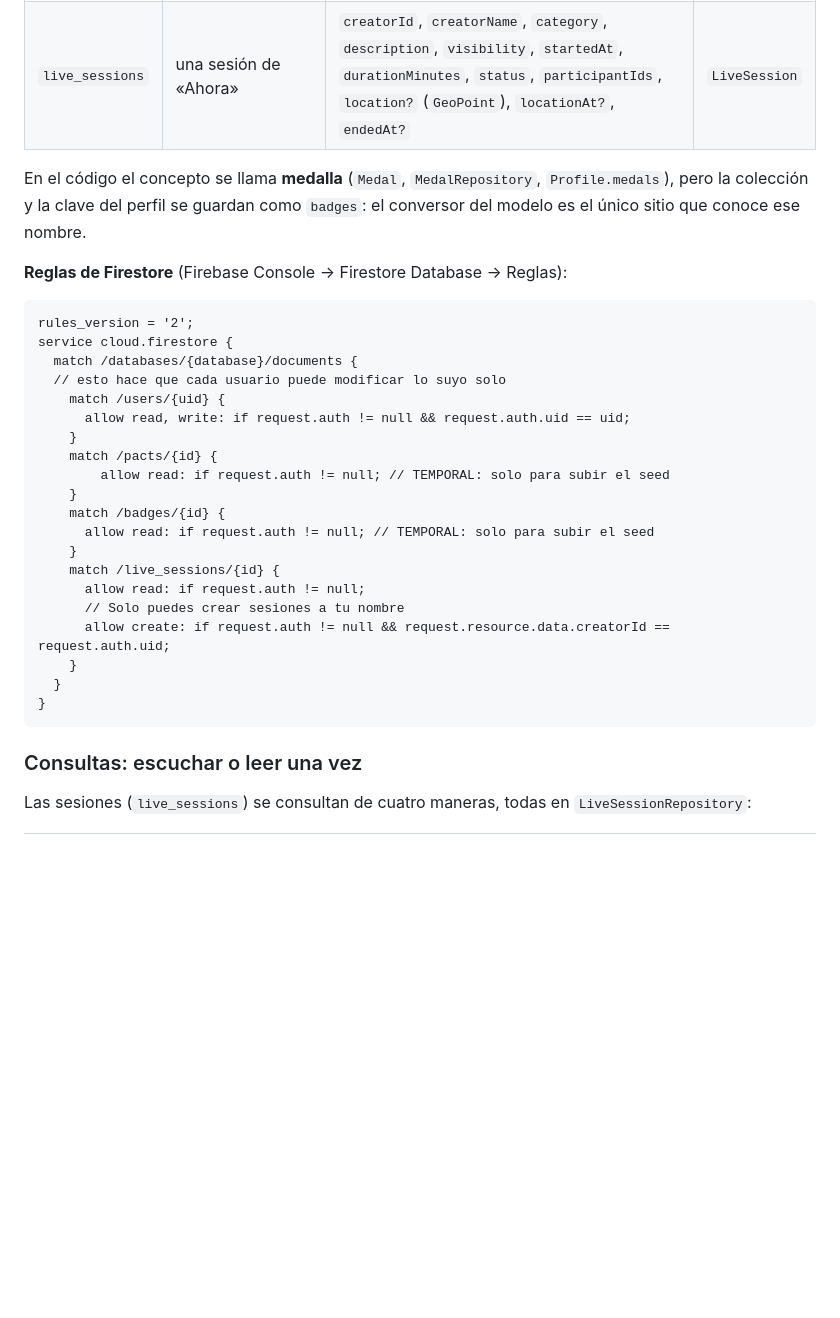
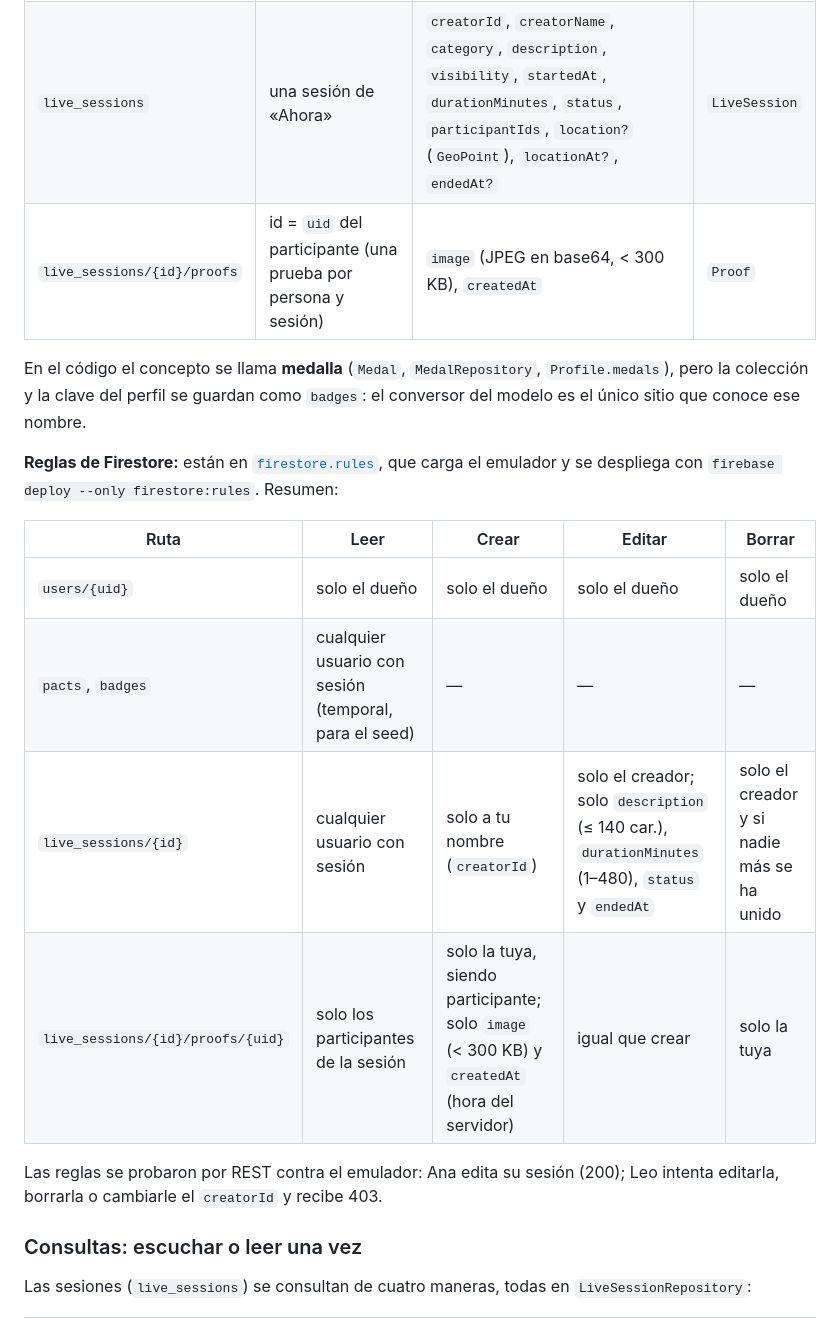
Before and after one commit to Aitoorchs7/codo, a Markdown page: README.md, the part around one of its changes. GitHub-like rendering; blank space fills up the shorter version.

Commit message:
docs(readme): fotos de prueba, límite de 1 MB y resumen de reglas

````diff
--- a/README.md
+++ b/README.md
@@ -108,32 +108,20 @@ Un único admin (`FirestoreAdmin`) conoce Firestore y entrega cada colección co
 | `pacts` | un pacto | `title`, `partnerName`, `daysDone`, `daysTotal`, `createdAt` | `Pact` |
 | `badges` | una medalla del catálogo | `name`, `description`, `xpReward`, `imageUrl` | `Medal` |
 | `live_sessions` | una sesión de «Ahora» | `creatorId`, `creatorName`, `category`, `description`, `visibility`, `startedAt`, `durationMinutes`, `status`, `participantIds`, `location?` (`GeoPoint`), `locationAt?`, `endedAt?` | `LiveSession` |
+| `live_sessions/{id}/proofs` | id = `uid` del participante (una prueba por persona y sesión) | `image` (JPEG en base64, < 300 KB), `createdAt` | `Proof` |
 
 En el código el concepto se llama **medalla** (`Medal`, `MedalRepository`, `Profile.medals`), pero la colección y la clave del perfil se guardan como `badges`: el conversor del modelo es el único sitio que conoce ese nombre.
 
-**Reglas de Firestore** (Firebase Console → Firestore Database → Reglas):
-```
-rules_version = '2';
-service cloud.firestore {
-  match /databases/{database}/documents {
-  // esto hace que cada usuario puede modificar lo suyo solo
-    match /users/{uid} {
-      allow read, write: if request.auth != null && request.auth.uid == uid;
-    }
-    match /pacts/{id} {
-        allow read: if request.auth != null; // TEMPORAL: solo para subir el seed
-    }
-    match /badges/{id} {
-      allow read: if request.auth != null; // TEMPORAL: solo para subir el seed
-    }
-    match /live_sessions/{id} {
-      allow read: if request.auth != null;
-      // Solo puedes crear sesiones a tu nombre
-      allow create: if request.auth != null && request.resource.data.creatorId == request.auth.uid;
-    }
-  }
-}
-```
+**Reglas de Firestore:** están en [`firestore.rules`](firestore.rules), que carga el emulador y se despliega con `firebase deploy --only firestore:rules`. Resumen:
+
+| Ruta | Leer | Crear | Editar | Borrar |
+|---|---|---|---|---|
+| `users/{uid}` | solo el dueño | solo el dueño | solo el dueño | solo el dueño |
+| `pacts`, `badges` | cualquier usuario con sesión (temporal, para el seed) | — | — | — |
+| `live_sessions/{id}` | cualquier usuario con sesión | solo a tu nombre (`creatorId`) | solo el creador; solo `description` (≤ 140 car.), `durationMinutes` (1–480), `status` y `endedAt` | solo el creador y si nadie más se ha unido |
+| `live_sessions/{id}/proofs/{uid}` | solo los participantes de la sesión | solo la tuya, siendo participante; solo `image` (< 300 KB) y `createdAt` (hora del servidor) | igual que crear | solo la tuya |
+
+Las reglas se probaron por REST contra el emulador: Ana edita su sesión (200); Leo intenta editarla, borrarla o cambiarle el `creatorId` y recibe 403.
 ### Consultas: escuchar o leer una vez
 Las sesiones (`live_sessions`) se consultan de cuatro maneras, todas en `LiveSessionRepository`:
 
````
Also changed, not shown: other parts of README.md (+30 -0 lines).
